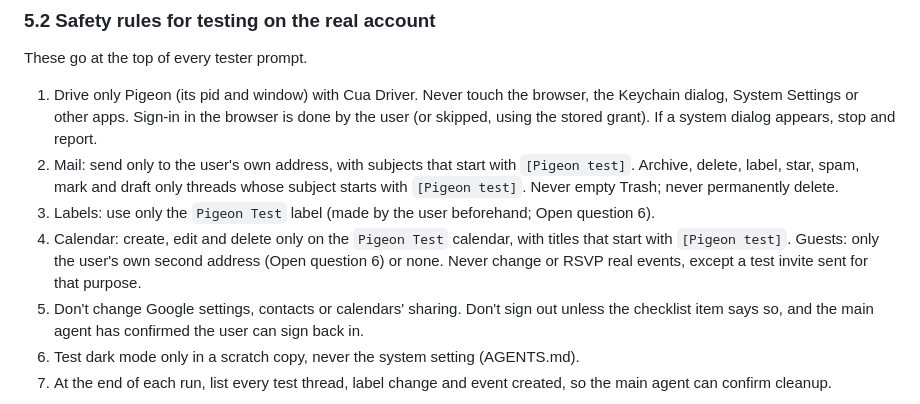
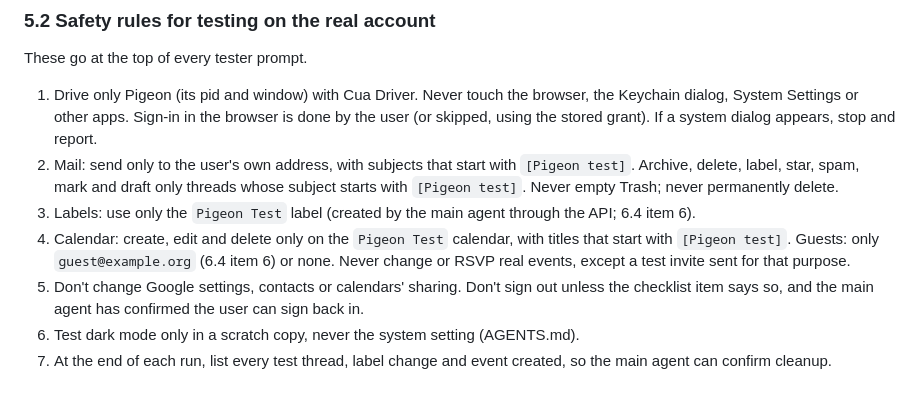
Before and after one commit to y-u-s-u-f/Pigeon, a Markdown page: docs/BACKEND_SPRINT_1.md, the part around one of its changes. GitHub-like rendering.

```diff
--- a/docs/BACKEND_SPRINT_1.md
+++ b/docs/BACKEND_SPRINT_1.md
@@ -789,8 +789,8 @@ These go at the top of every tester prompt.
 
 1. Drive only Pigeon (its pid and window) with Cua Driver. Never touch the browser, the Keychain dialog, System Settings or other apps. Sign-in in the browser is done by the user (or skipped, using the stored grant). If a system dialog appears, stop and report.
 2. Mail: send only to the user's own address, with subjects that start with `[Pigeon test]`. Archive, delete, label, star, spam, mark and draft only threads whose subject starts with `[Pigeon test]`. Never empty Trash; never permanently delete.
-3. Labels: use only the `Pigeon Test` label (made by the user beforehand; Open question 6).
-4. Calendar: create, edit and delete only on the `Pigeon Test` calendar, with titles that start with `[Pigeon test]`. Guests: only the user's own second address (Open question 6) or none. Never change or RSVP real events, except a test invite sent for that purpose.
+3. Labels: use only the `Pigeon Test` label (created by the main agent through the API; 6.4 item 6).
+4. Calendar: create, edit and delete only on the `Pigeon Test` calendar, with titles that start with `[Pigeon test]`. Guests: only `guest@example.org` (6.4 item 6) or none. Never change or RSVP real events, except a test invite sent for that purpose.
 5. Don't change Google settings, contacts or calendars' sharing. Don't sign out unless the checklist item says so, and the main agent has confirmed the user can sign back in.
 6. Test dark mode only in a scratch copy, never the system setting (AGENTS.md).
 7. At the end of each run, list every test thread, label change and event created, so the main agent can confirm cleanup.
```
Also changed, not shown: other parts of docs/BACKEND_SPRINT_1.md (+16 -43 lines), docs/ROADMAP.md (+10 -4 lines).
